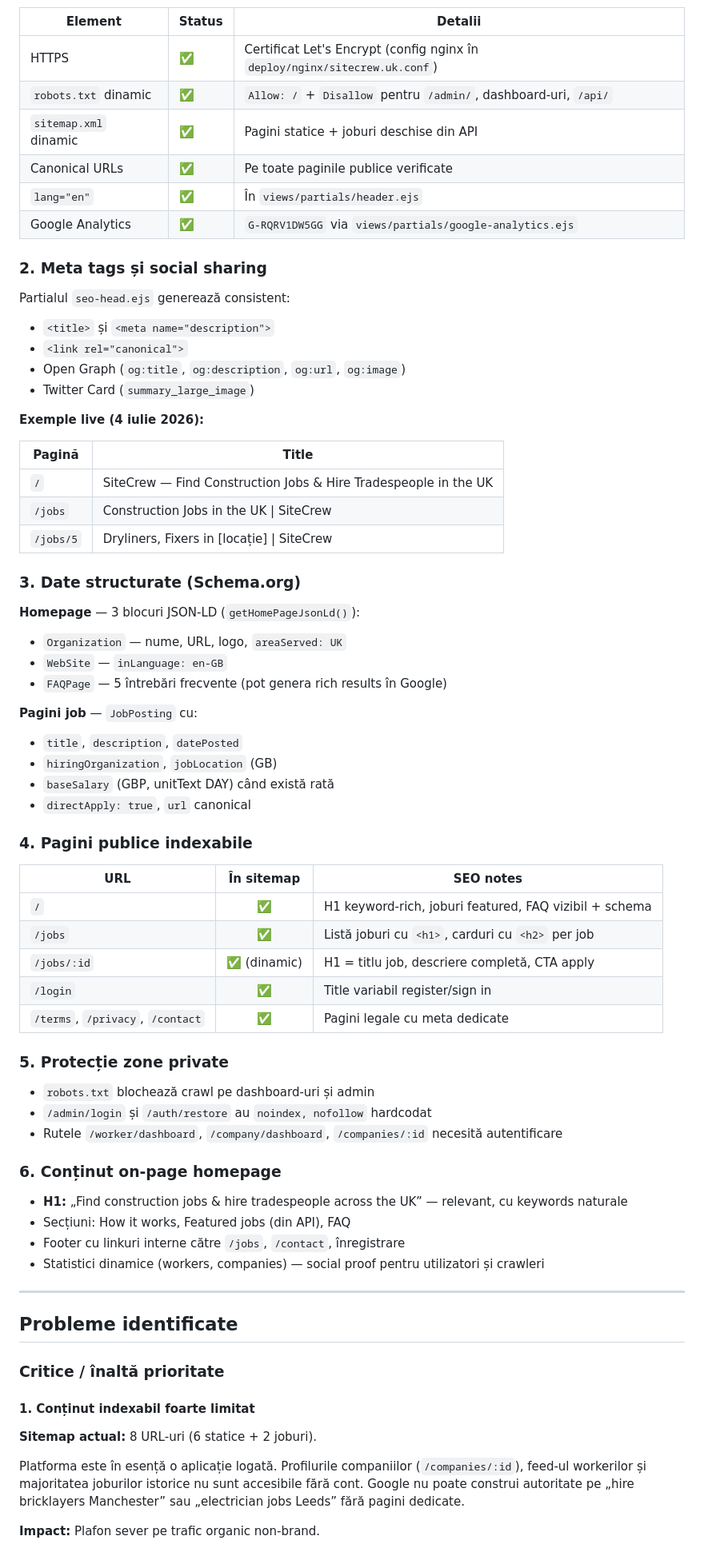
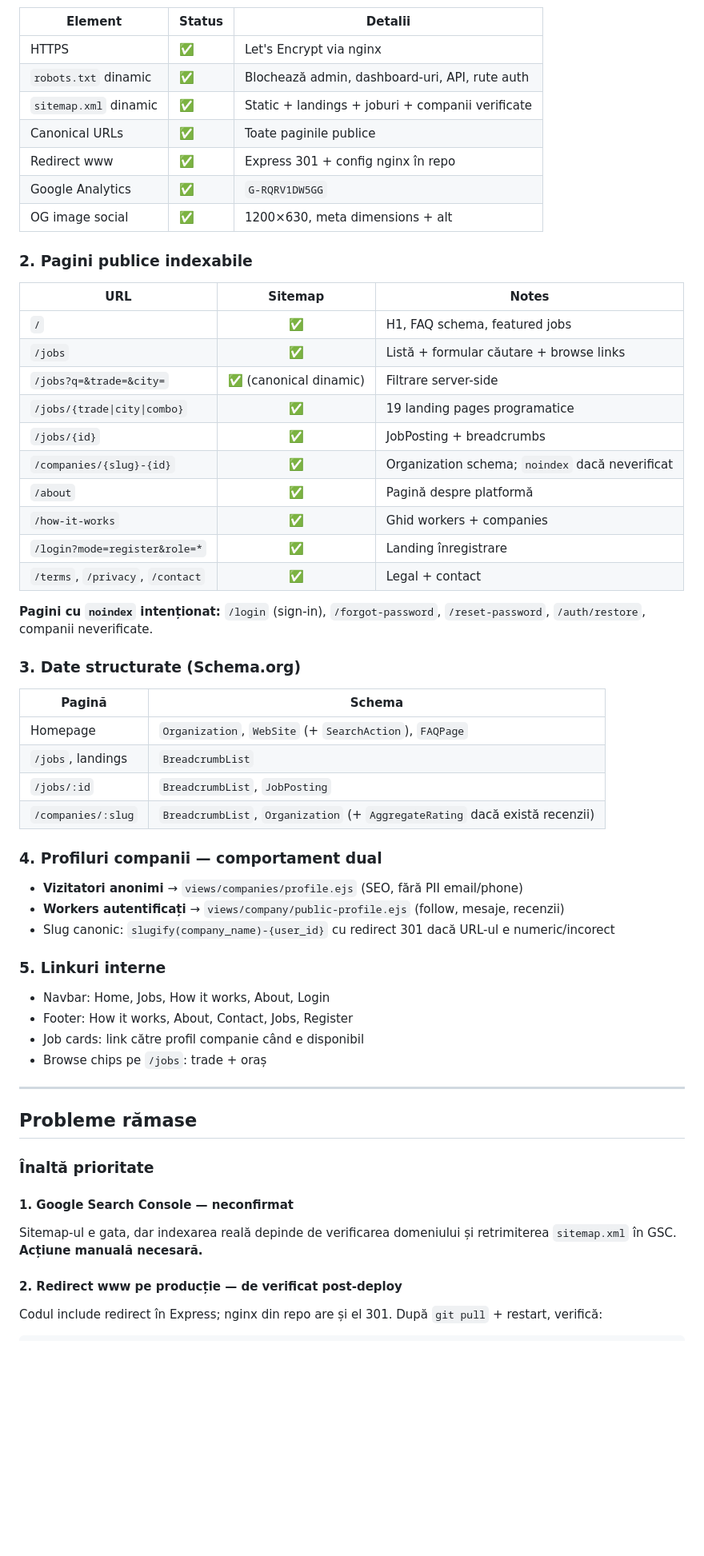
Before and after one commit to roman1997d/sitecrew, a Markdown page: SEO-AUDIT-REPORT.md, the part around one of its changes. Shown at 80% size. Drawn GitHub-style; blank space fills up the shorter version.

```diff
--- a/SEO-AUDIT-REPORT.md
+++ b/SEO-AUDIT-REPORT.md
@@ -39,79 +63,64 @@ Evaluarea combină:
 
 | Element | Status | Detalii |
 |---------|--------|---------|
-| HTTPS | ✅ | Certificat Let's Encrypt (config nginx în `deploy/nginx/sitecrew.uk.conf`) |
-| `robots.txt` dinamic | ✅ | `Allow: /` + `Disallow` pentru `/admin/`, dashboard-uri, `/api/` |
-| `sitemap.xml` dinamic | ✅ | Pagini statice + joburi deschise din API |
-| Canonical URLs | ✅ | Pe toate paginile publice verificate |
-| `lang="en"` | ✅ | În `views/partials/header.ejs` |
-| Google Analytics | ✅ | `G-RQRV1DW5GG` via `views/partials/google-analytics.ejs` |
+| HTTPS | ✅ | Let's Encrypt via nginx |
+| `robots.txt` dinamic | ✅ | Blochează admin, dashboard-uri, API, rute auth |
+| `sitemap.xml` dinamic | ✅ | Static + landings + joburi + companii verificate |
+| Canonical URLs | ✅ | Toate paginile publice |
+| Redirect www | ✅ | Express 301 + config nginx în repo |
+| Google Analytics | ✅ | `G-RQRV1DW5GG` |
+| OG image social | ✅ | 1200×630, meta dimensions + alt |
 
-### 2. Meta tags și social sharing
+### 2. Pagini publice indexabile
 
-Partialul `seo-head.ejs` generează consistent:
+| URL | Sitemap | Notes |
+|-----|:-------:|-------|
+| `/` | ✅ | H1, FAQ schema, featured jobs |
+| `/jobs` | ✅ | Listă + formular căutare + browse links |
+| `/jobs?q=&trade=&city=` | ✅ (canonical dinamic) | Filtrare server-side |
+| `/jobs/{trade\|city\|combo}` | ✅ | 19 landing pages programatice |
+| `/jobs/{id}` | ✅ | JobPosting + breadcrumbs |
+| `/companies/{slug}-{id}` | ✅ | Organization schema; `noindex` dacă neverificat |
+| `/about` | ✅ | Pagină despre platformă |
+| `/how-it-works` | ✅ | Ghid workers + companies |
+| `/login?mode=register&role=*` | ✅ | Landing înregistrare |
+| `/terms`, `/privacy`, `/contact` | ✅ | Legal + contact |
 
-- `<title>` și `<meta name="description">`
-- `<link rel="canonical">`
-- Open Graph (`og:title`, `og:description`, `og:url`, `og:image`)
-- Twitter Card (`summary_large_image`)
-
-**Exemple live (4 iulie 2026):**
-
-| Pagină | Title |
-|--------|-------|
-| `/` | SiteCrew — Find Construction Jobs & Hire Tradespeople in the UK |
-| `/jobs` | Construction Jobs in the UK \| SiteCrew |
-| `/jobs/5` | Dryliners, Fixers in [locație] \| SiteCrew |
+**Pagini cu `noindex` intenționat:** `/login` (sign-in), `/forgot-password`, `/reset-password`, `/auth/restore`, companii neverificate.
 
 ### 3. Date structurate (Schema.org)
 
-**Homepage** — 3 blocuri JSON-LD (`getHomePageJsonLd()`):
+| Pagină | Schema |
+|--------|--------|
+| Homepage | `Organization`, `WebSite` (+ `SearchAction`), `FAQPage` |
+| `/jobs`, landings | `BreadcrumbList` |
+| `/jobs/:id` | `BreadcrumbList`, `JobPosting` |
+| `/companies/:slug` | `BreadcrumbList`, `Organization` (+ `AggregateRating` dacă există recenzii) |
 
-- `Organization` — nume, URL, logo, `areaServed: UK`
-- `WebSite` — `inLanguage: en-GB`
-- `FAQPage` — 5 întrebări frecvente (pot genera rich results în Google)
+### 4. Profiluri companii — comportament dual
 
-**Pagini job** — `JobPosting` cu:
+- **Vizitatori anonimi** → `views/companies/profile.ejs` (SEO, fără PII email/phone)
+- **Workers autentificați** → `views/company/public-profile.ejs` (follow, mesaje, recenzii)
+- Slug canonic: `slugify(company_name)-{user_id}` cu redirect 301 dacă URL-ul e numeric/incorect
 
-- `title`, `description`, `datePosted`
-- `hiringOrganization`, `jobLocation` (GB)
-- `baseSalary` (GBP, unitText DAY) când există rată
-- `directApply: true`, `url` canonical
+### 5. Linkuri interne
 
-### 4. Pagini publice indexabile
-
-| URL | În sitemap | SEO notes |
-|-----|:-----------:|-----------|
-| `/` | ✅ | H1 keyword-rich, joburi featured, FAQ vizibil + schema |
-| `/jobs` | ✅ | Listă joburi cu `<h1>`, carduri cu `<h2>` per job |
-| `/jobs/:id` | ✅ (dinamic) | H1 = titlu job, descriere completă, CTA apply |
-| `/login` | ✅ | Title variabil register/sign in |
-| `/terms`, `/privacy`, `/contact` | ✅ | Pagini legale cu meta dedicate |
-
-### 5. Protecție zone private
-
-- `robots.txt` blochează crawl pe dashboard-uri și admin
-- `/admin/login` și `/auth/restore` au `noindex, nofollow` hardcodat
-- Rutele `/worker/dashboard`, `/company/dashboard`, `/companies/:id` necesită autentificare
-
-### 6. Conținut on-page homepage
-
-- **H1:** „Find construction jobs & hire tradespeople across the UK” — relevant, cu keywords naturale
-- Secțiuni: How it works, Featured jobs (din API), FAQ
-- Footer cu linkuri interne către `/jobs`, `/contact`, înregistrare
-- Statistici dinamice (workers, companies) — social proof pentru utilizatori și crawleri
+- Navbar: Home, Jobs, How it works, About, Login
+- Footer: How it works, About, Contact, Jobs, Register
+- Job cards: link către profil companie când e disponibil
+- Browse chips pe `/jobs`: trade + oraș
 
 ---
 
-## Probleme identificate
+## Probleme rămase
 
-### Critice / înaltă prioritate
+### Înaltă prioritate
 
-#### 1. Conținut indexabil foarte limitat
+#### 1. Google Search Console — neconfirmat
 
-**Sitemap actual:** 8 URL-uri (6 statice + 2 joburi).
+Sitemap-ul e gata, dar indexarea reală depinde de verificarea domeniului și retrimiterea `sitemap.xml` în GSC. **Acțiune manuală necesară.**
 
-Platforma este în esență o aplicație logată. Profilurile companiilor (`/companies/:id`), feed-ul workerilor și majoritatea joburilor istorice nu sunt accesibile fără cont. Google nu poate construi autoritate pe „hire bricklayers Manchester” sau „electrician jobs Leeds” fără pagini dedicate.
+#### 2. Redirect www pe producție — de verificat post-deploy
 
-**Impact:** Plafon sever pe trafic organic non-brand.
+Codul include redirect în Express; nginx din repo are și el 301. După `git pull` + restart, verifică:
 
```
Also changed, not shown: other parts of SEO-AUDIT-REPORT.md (+177 -195 lines).
